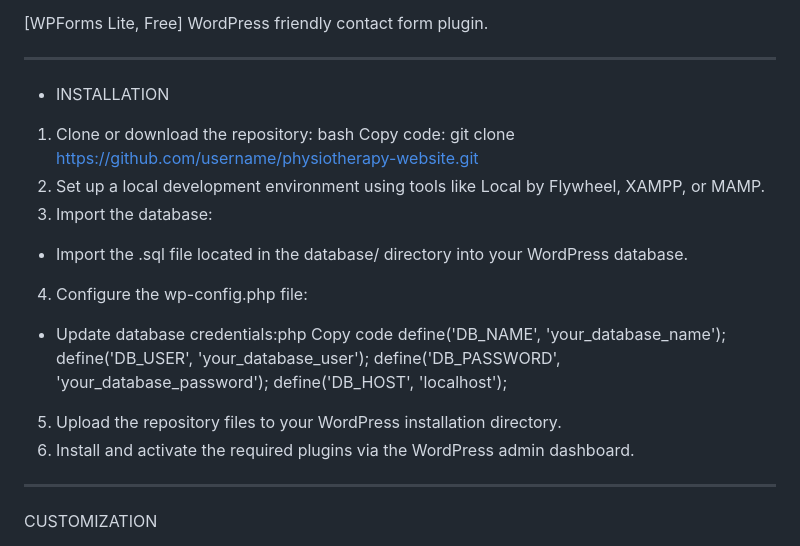
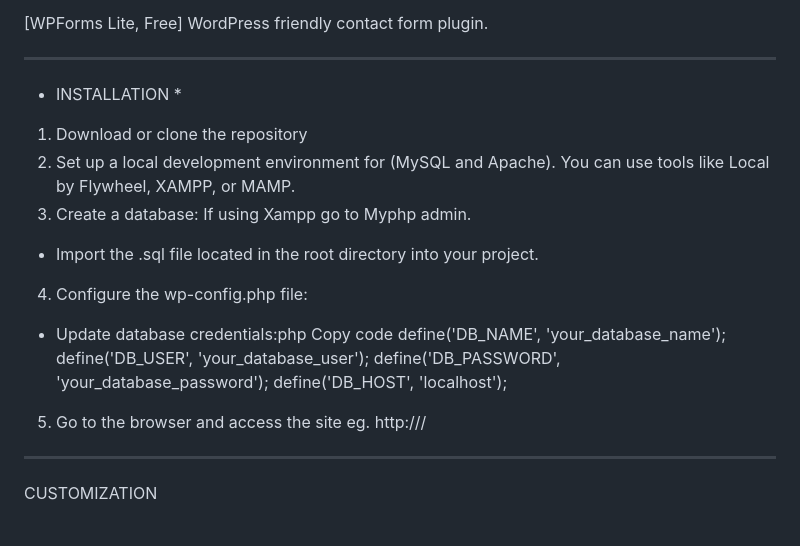
Before and after one commit to Naomikh/Booking-System, a Markdown page: README.md, the part around one of its changes. Rendered like a GitHub page.

```diff
--- a/README.md
+++ b/README.md
@@ -39,22 +39,21 @@ PLUGINS:
 [WPForms Lite, Free] WordPress friendly contact form plugin.
 
 ***************************************************************************************
-* INSTALLATION
+* INSTALLATION *
 
-1.	Clone or download the repository:
-bash Copy code:
-git clone https://github.com/username/physiotherapy-website.git
-2.	Set up a local development environment using tools like Local by Flywheel, XAMPP, or MAMP.
-3.	Import the database:
-*	Import the .sql file located in the database/ directory into your WordPress database.
+1.	Download or clone the repository
+2.  Set up a local development environment for (MySQL and Apache). You can use tools like Local by Flywheel, XAMPP, or MAMP.
+3.	Create a database:  If using Xampp go to Myphp admin.
+*	Import the .sql file located in the root directory into your project.
 4.	Configure the wp-config.php file:
 *	Update database credentials:php Copy code
-define('DB_NAME', 'your_database_name');
-define('DB_USER', 'your_database_user');
-define('DB_PASSWORD', 'your_database_password');
-define('DB_HOST', 'localhost');
-5.	Upload the repository files to your WordPress installation directory.
-6.	Install and activate the required plugins via the WordPress admin dashboard.
+        define('DB_NAME', 'your_database_name');
+        define('DB_USER', 'your_database_user');
+        define('DB_PASSWORD', 'your_database_password');
+        define('DB_HOST', 'localhost');
+  5.	Go to the browser and access the site eg. http://<hostname>/<sitename>
+
+
 
 ***************************************************************************************
 CUSTOMIZATION
```
Also changed, not shown: other parts of README.md (+1 -1 lines).
